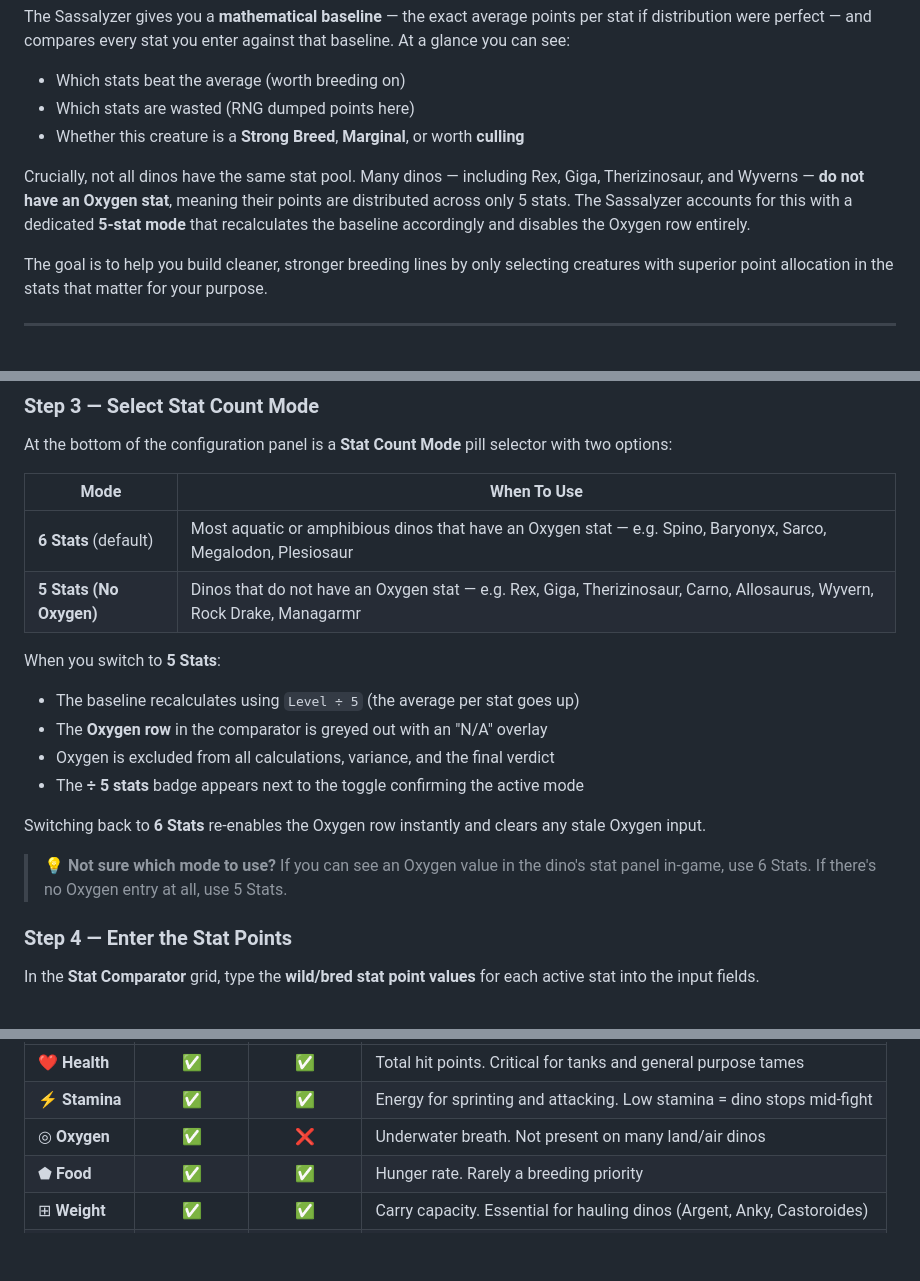
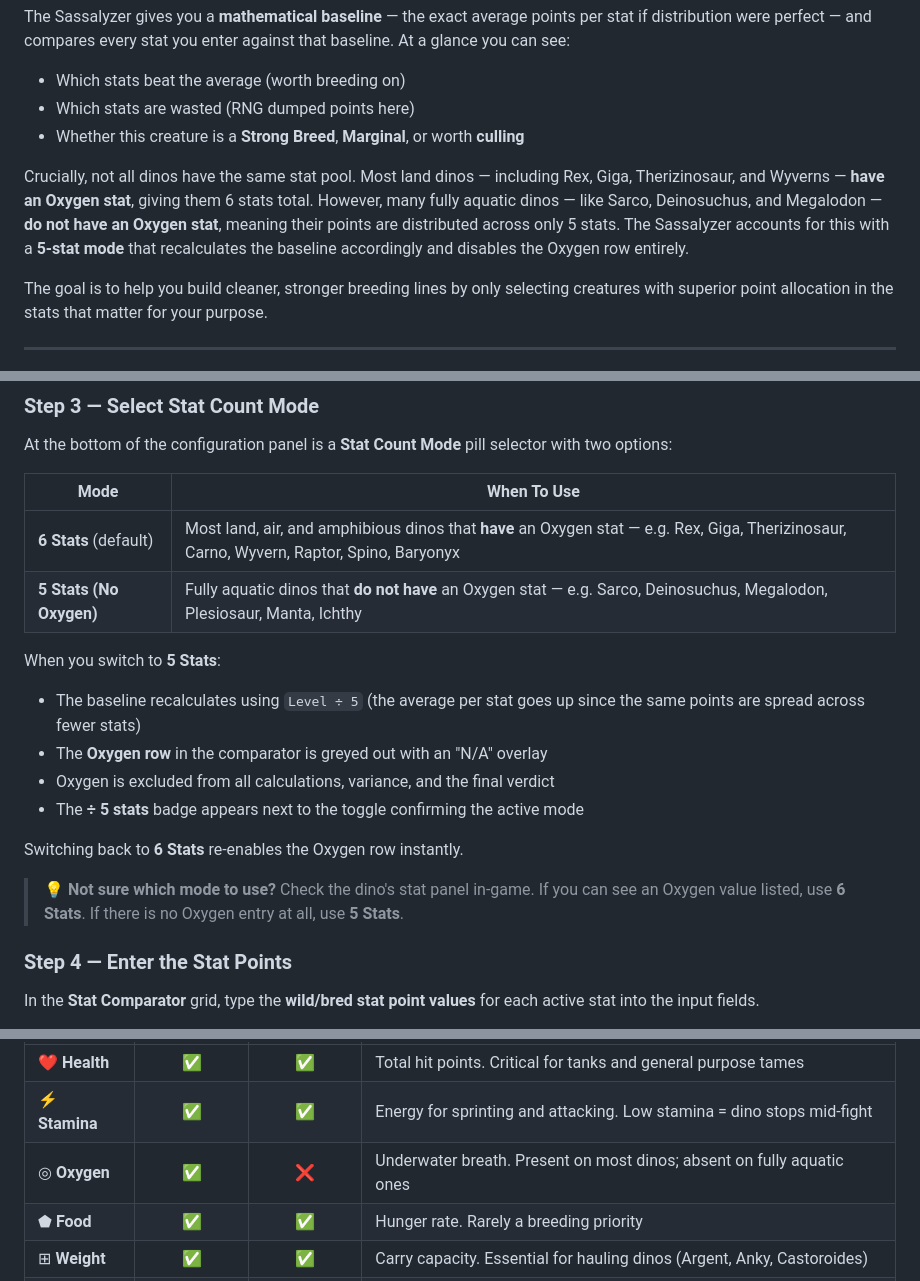
Before and after one commit to ItsFknRookInnit/sassalyzer, a Markdown page: README.md, 3 parts joined by grey strips. Rendered like a GitHub page; blank space fills up the shorter version.

```diff
--- a/README.md
+++ b/README.md
@@ -18,7 +18,7 @@ The Sassalyzer gives you a **mathematical baseline** — the exact average point
 - Which stats are wasted (RNG dumped points here)
 - Whether this creature is a **Strong Breed**, **Marginal**, or worth **culling**
 
-Crucially, not all dinos have the same stat pool. Many dinos — including Rex, Giga, Therizinosaur, and Wyverns — **do not have an Oxygen stat**, meaning their points are distributed across only 5 stats. The Sassalyzer accounts for this with a dedicated **5-stat mode** that recalculates the baseline accordingly and disables the Oxygen row entirely.
+Crucially, not all dinos have the same stat pool. Most land dinos — including Rex, Giga, Therizinosaur, and Wyverns — **have an Oxygen stat**, giving them 6 stats total. However, many fully aquatic dinos — like Sarco, Deinosuchus, and Megalodon — **do not have an Oxygen stat**, meaning their points are distributed across only 5 stats. The Sassalyzer accounts for this with a **5-stat mode** that recalculates the baseline accordingly and disables the Oxygen row entirely.
 
 The goal is to help you build cleaner, stronger breeding lines by only selecting creatures with superior point allocation in the stats that matter for your purpose.
 
@@ -68,18 +68,18 @@ At the bottom of the configuration panel is a **Stat Count Mode** pill selector
 
 | Mode | When To Use |
 |------|-------------|
-| **6 Stats** (default) | Most aquatic or amphibious dinos that have an Oxygen stat — e.g. Spino, Baryonyx, Sarco, Megalodon, Plesiosaur |
-| **5 Stats (No Oxygen)** | Dinos that do not have an Oxygen stat — e.g. Rex, Giga, Therizinosaur, Carno, Allosaurus, Wyvern, Rock Drake, Managarmr |
+| **6 Stats** (default) | Most land, air, and amphibious dinos that **have** an Oxygen stat — e.g. Rex, Giga, Therizinosaur, Carno, Wyvern, Raptor, Spino, Baryonyx |
+| **5 Stats (No Oxygen)** | Fully aquatic dinos that **do not have** an Oxygen stat — e.g. Sarco, Deinosuchus, Megalodon, Plesiosaur, Manta, Ichthy |
 
 When you switch to **5 Stats**:
-- The baseline recalculates using `Level ÷ 5` (the average per stat goes up)
+- The baseline recalculates using `Level ÷ 5` (the average per stat goes up since the same points are spread across fewer stats)
 - The **Oxygen row** in the comparator is greyed out with an "N/A" overlay
 - Oxygen is excluded from all calculations, variance, and the final verdict
 - The **÷ 5 stats** badge appears next to the toggle confirming the active mode
 
-Switching back to **6 Stats** re-enables the Oxygen row instantly and clears any stale Oxygen input.
+Switching back to **6 Stats** re-enables the Oxygen row instantly.
 
-> 💡 **Not sure which mode to use?** If you can see an Oxygen value in the dino's stat panel in-game, use 6 Stats. If there's no Oxygen entry at all, use 5 Stats.
+> 💡 **Not sure which mode to use?** Check the dino's stat panel in-game. If you can see an Oxygen value listed, use **6 Stats**. If there is no Oxygen entry at all, use **5 Stats**.
 
 ### Step 4 — Enter the Stat Points
 In the **Stat Comparator** grid, type the **wild/bred stat point values** for each active stat into the input fields.
@@ -92,7 +92,7 @@ The stats tracked are:
 |------|:---:|:---:|----------------|
 | ❤️ **Health** | ✅ | ✅ | Total hit points. Critical for tanks and general purpose tames |
 | ⚡ **Stamina** | ✅ | ✅ | Energy for sprinting and attacking. Low stamina = dino stops mid-fight |
-| ◎ **Oxygen** | ✅ | ❌ | Underwater breath. Not present on many land/air dinos |
+| ◎ **Oxygen** | ✅ | ❌ | Underwater breath. Present on most dinos; absent on fully aquatic ones |
 | ⬟ **Food** | ✅ | ✅ | Hunger rate. Rarely a breeding priority |
 | ⊞ **Weight** | ✅ | ✅ | Carry capacity. Essential for hauling dinos (Argent, Anky, Castoroides) |
 | ⚔️ **Damage** | ✅ | ✅ | Melee multiplier. Critical for combat tames |
```
Also changed, not shown: other parts of README.md (+32 -26 lines).
